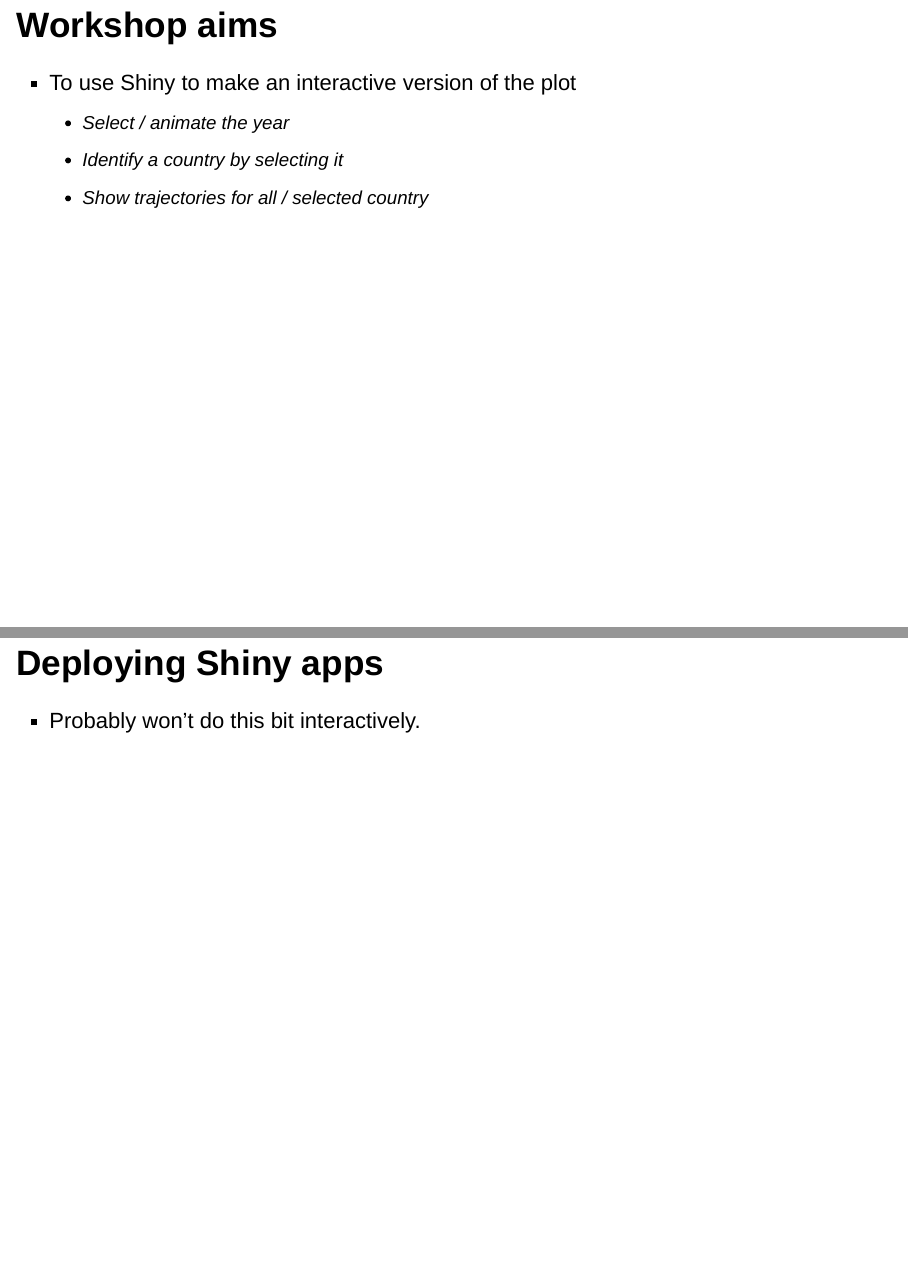
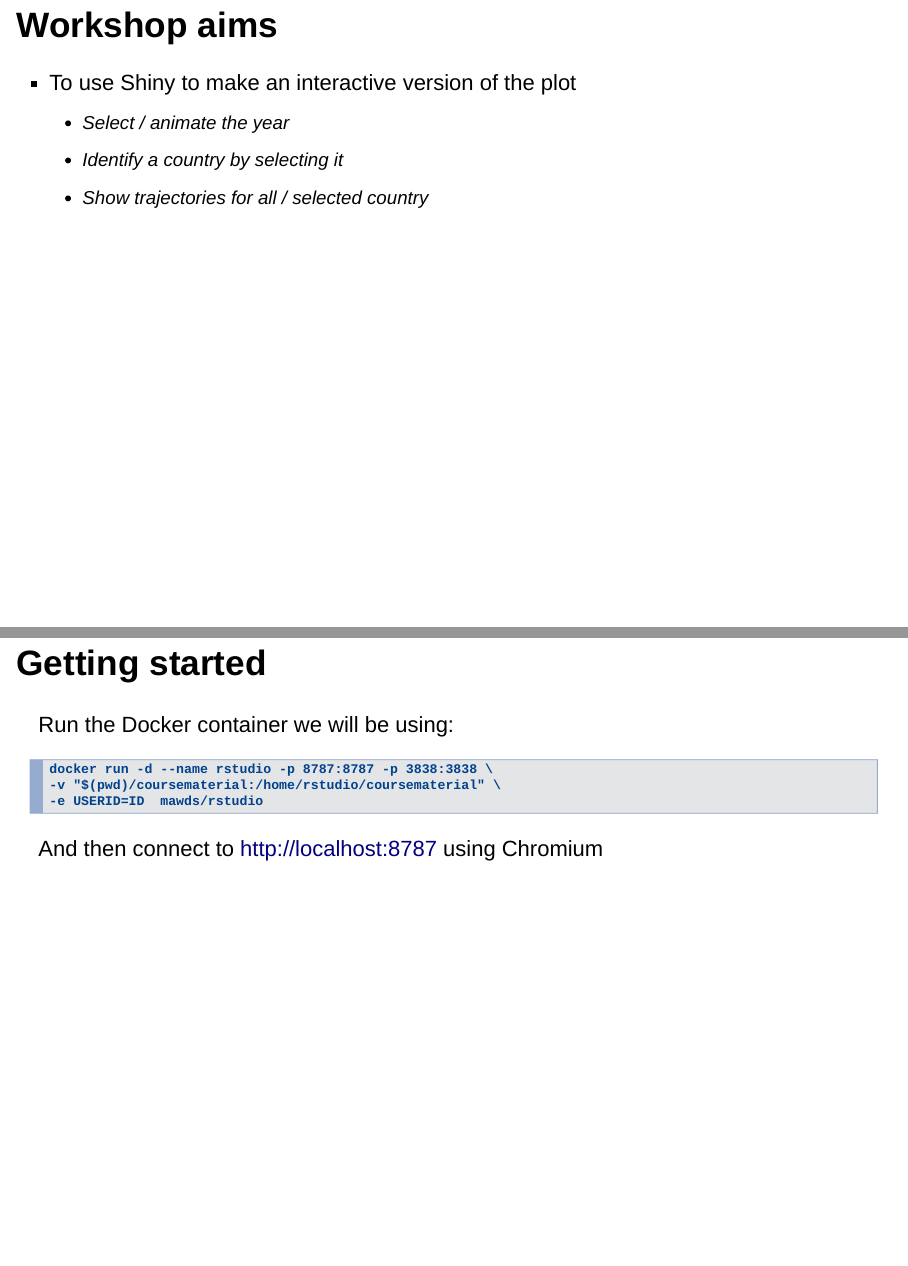
Before and after one commit to UoMResearchIT/r-shiny-course, an R Markdown document (WorkshopSlides.Rmd): pages 10 and 11 of 11 before the commit and pages 10 and 11 of 12 after it, joined at a grey line. Rendered offline with R 4.5, knitr and Pandoc, with nearby package versions; drawn as Slidy slides in place of the format the file asks for; some code elsewhere in the file could not run offline.

Commit message:
Add Docker instructions

````diff
--- a/WorkshopSlides.Rmd
+++ b/WorkshopSlides.Rmd
@@ -92,10 +92,20 @@
 ## Workshop aims
 
 - To use Shiny to make an interactive version of the plot
-  - Select / animate the year
-  - Identify a country by selecting it
-  - Show trajectories for all / selected country
+    - Select / animate the year
+    - Identify a country by selecting it
+    - Show trajectories for all / selected country
 
+## Getting started
+
+Run the Docker container we will be using:
+
+```
+docker run -d --name rstudio -p 8787:8787 -p 3838:3838 \
+-v "$(pwd)/coursematerial:/home/rstudio/coursematerial" \
+-e USERID=ID  mawds/rstudio
+```
+And then connect to http://localhost:8787 using Chromium
 
 ## Deploying Shiny apps
 
````
Also changed, not shown: WorkshopSlides.html.
